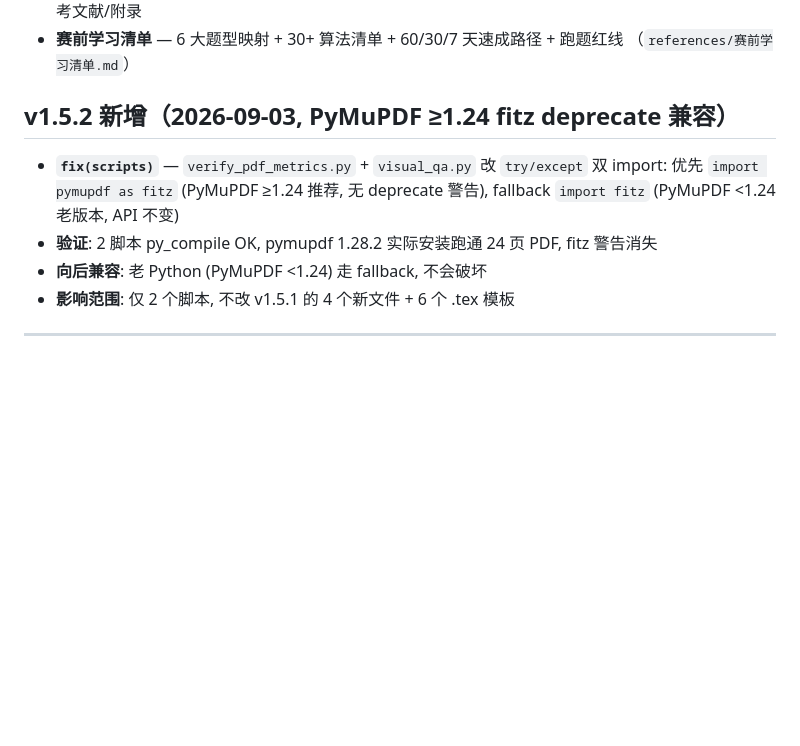
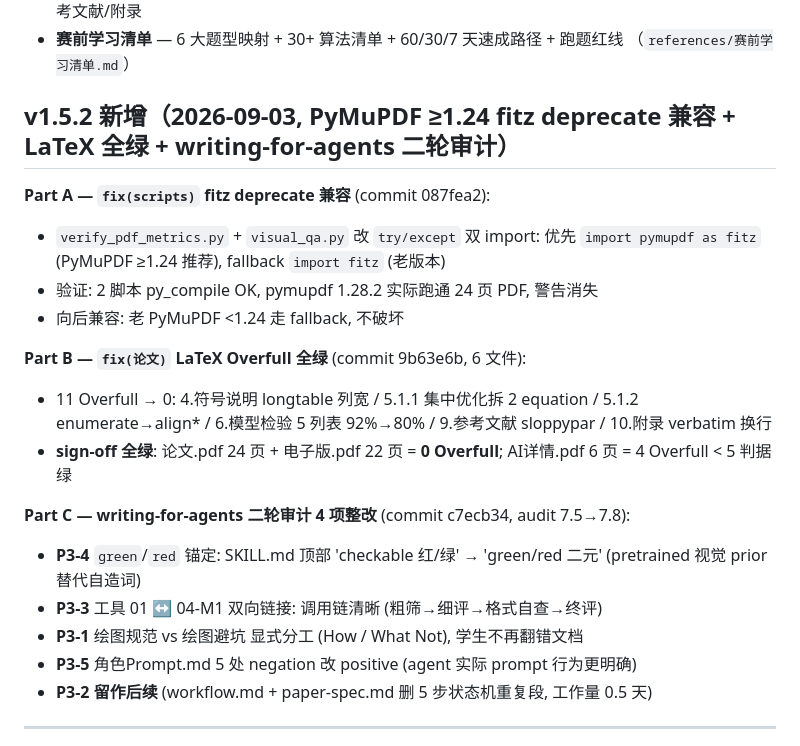
Before and after one commit to z376/li-mtrie-2026, a Markdown page: README.md, the part around the change. Rendered like a GitHub page; blank space fills up the shorter version.

```diff
--- a/README.md
+++ b/README.md
@@ -32,12 +32,23 @@
 - **赛前学习清单** — 6 大题型映射 + 30+ 算法清单 + 60/30/7 天速成路径 + 跑题红线
   （`references/赛前学习清单.md`）
 
-## v1.5.2 新增（2026-09-03, PyMuPDF ≥1.24 fitz deprecate 兼容）
+## v1.5.2 新增（2026-09-03, PyMuPDF ≥1.24 fitz deprecate 兼容 + LaTeX 全绿 + writing-for-agents 二轮审计）
 
-- **`fix(scripts)`** — `verify_pdf_metrics.py` + `visual_qa.py` 改 `try/except` 双 import: 优先 `import pymupdf as fitz` (PyMuPDF ≥1.24 推荐, 无 deprecate 警告), fallback `import fitz` (PyMuPDF <1.24 老版本, API 不变)
-- **验证**: 2 脚本 py_compile OK, pymupdf 1.28.2 实际安装跑通 24 页 PDF, fitz 警告消失
-- **向后兼容**: 老 Python (PyMuPDF <1.24) 走 fallback, 不会破坏
-- **影响范围**: 仅 2 个脚本, 不改 v1.5.1 的 4 个新文件 + 6 个 .tex 模板
+**Part A — `fix(scripts)` fitz deprecate 兼容** (commit 087fea2):
+- `verify_pdf_metrics.py` + `visual_qa.py` 改 `try/except` 双 import: 优先 `import pymupdf as fitz` (PyMuPDF ≥1.24 推荐), fallback `import fitz` (老版本)
+- 验证: 2 脚本 py_compile OK, pymupdf 1.28.2 实际跑通 24 页 PDF, 警告消失
+- 向后兼容: 老 PyMuPDF <1.24 走 fallback, 不破坏
+
+**Part B — `fix(论文)` LaTeX Overfull 全绿** (commit 9b63e6b, 6 文件):
+- 11 Overfull → 0: 4.符号说明 longtable 列宽 / 5.1.1 集中优化拆 2 equation / 5.1.2 enumerate→align* / 6.模型检验 5 列表 92%→80% / 9.参考文献 sloppypar / 10.附录 verbatim 换行
+- **sign-off 全绿**: 论文.pdf 24 页 + 电子版.pdf 22 页 = **0 Overfull**; AI详情.pdf 6 页 = 4 Overfull < 5 判据绿
+
+**Part C — writing-for-agents 二轮审计 4 项整改** (commit c7ecb34, audit 7.5→7.8):
+- **P3-4** `green`/`red` 锚定: SKILL.md 顶部 'checkable 红/绿' → 'green/red 二元' (pretrained 视觉 prior 替代自造词)
+- **P3-3** 工具 01 ↔ 04-M1 双向链接: 调用链清晰 (粗筛→细评→格式自查→终评)
+- **P3-1** 绘图规范 vs 绘图避坑 显式分工 (How / What Not), 学生不再翻错文档
+- **P3-5** 角色Prompt.md 5 处 negation 改 positive (agent 实际 prompt 行为更明确)
+- **P3-2 留作后续** (workflow.md + paper-spec.md 删 5 步状态机重复段, 工作量 0.5 天)
 
 ---
 
```
Also changed, not shown: CHANGELOG.md (+33 -0 lines).
